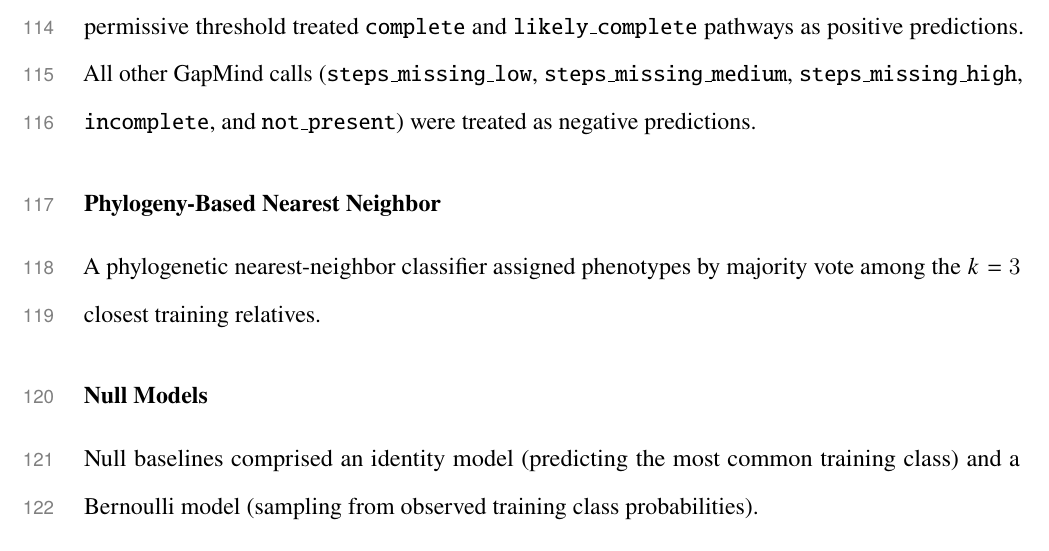
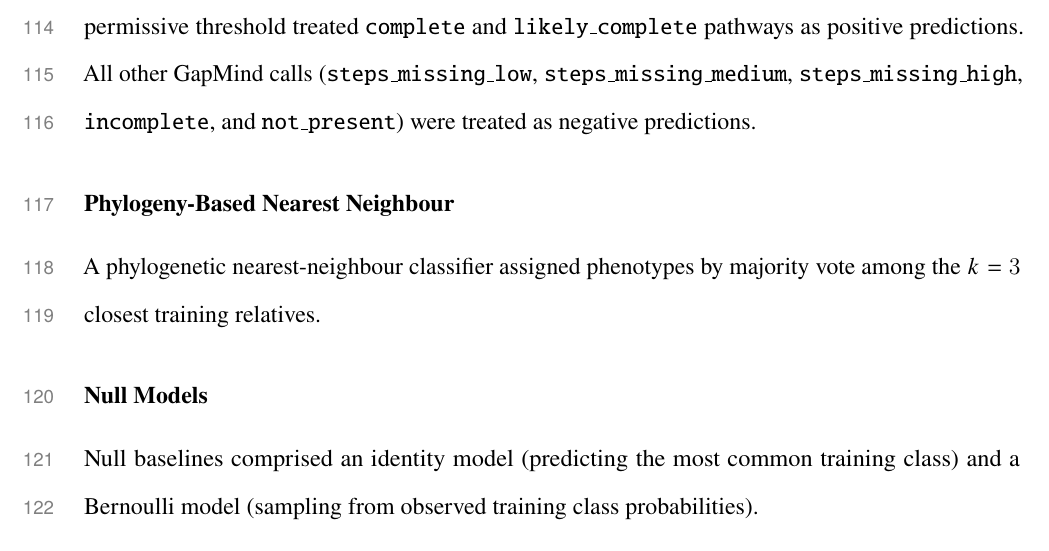
Before and after one commit to kbasecollaborations/trait-prediction-manuscript, a LaTeX paper (main.tex, which reads sections/methods.tex): part of page 7 of 58, cut so that both start at the same text. Compiled offline with pdfLaTeX.

Commit message:
fix: british english

```diff
--- a/sections/methods.tex
+++ b/sections/methods.tex
@@ -37,9 +37,9 @@ We evaluated GapMind as a mechanistic baseline using two binary thresholds on pa
 The strict threshold treated only \texttt{complete} pathways as positive predictions; the permissive threshold treated \texttt{complete} and \texttt{likely\_complete} pathways as positive predictions.
 All other GapMind calls (\texttt{steps\_missing\_low}, \texttt{steps\_missing\_medium}, \texttt{steps\_missing\_high}, \texttt{incomplete}, and \texttt{not\_present}) were treated as negative predictions.
 
-\subsubsection*{Phylogeny-Based Nearest Neighbor}
+\subsubsection*{Phylogeny-Based Nearest Neighbour}
 
-A phylogenetic nearest-neighbor classifier assigned phenotypes by majority vote among the $k=3$ closest training relatives.
+A phylogenetic nearest-neighbour classifier assigned phenotypes by majority vote among the $k=3$ closest training relatives.
 
 \subsubsection*{Null Models}
 
```
